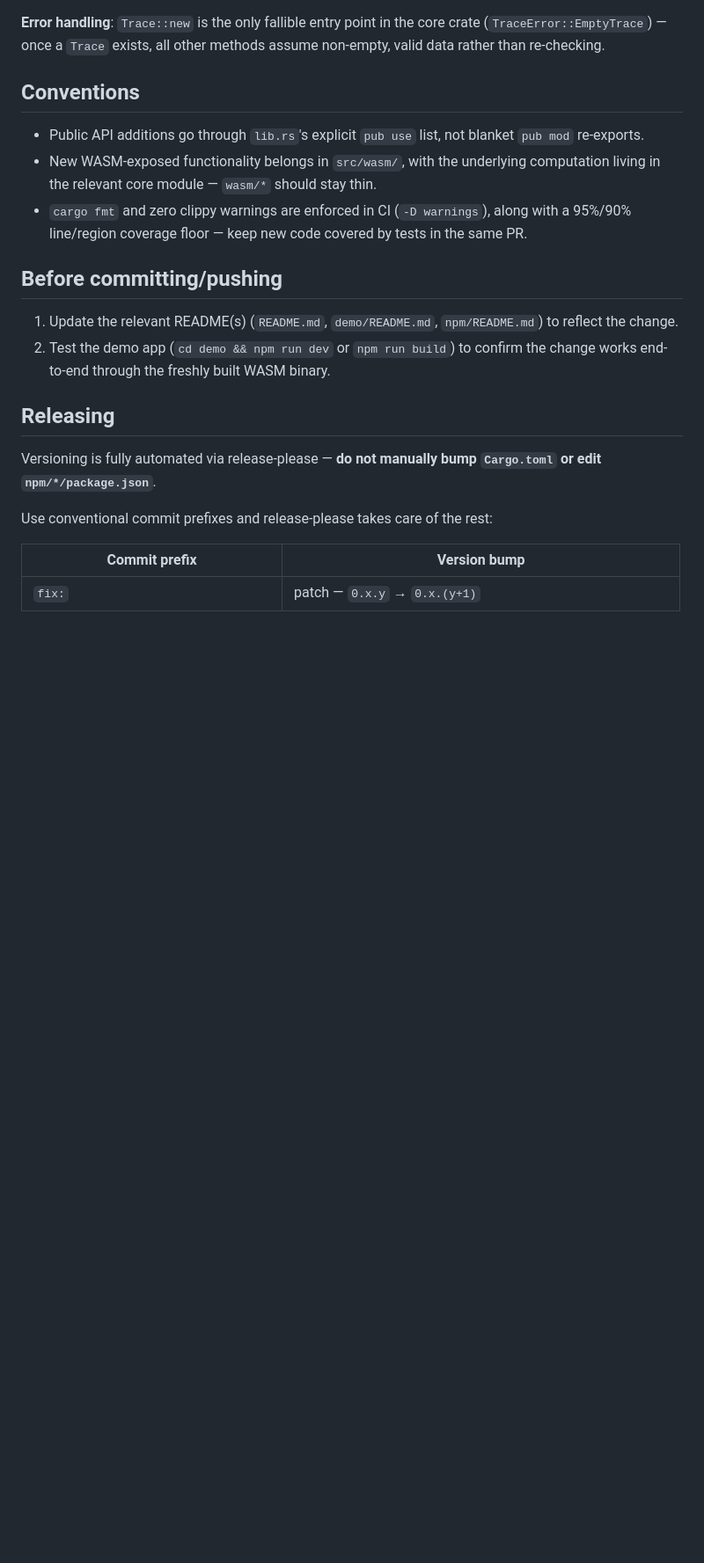
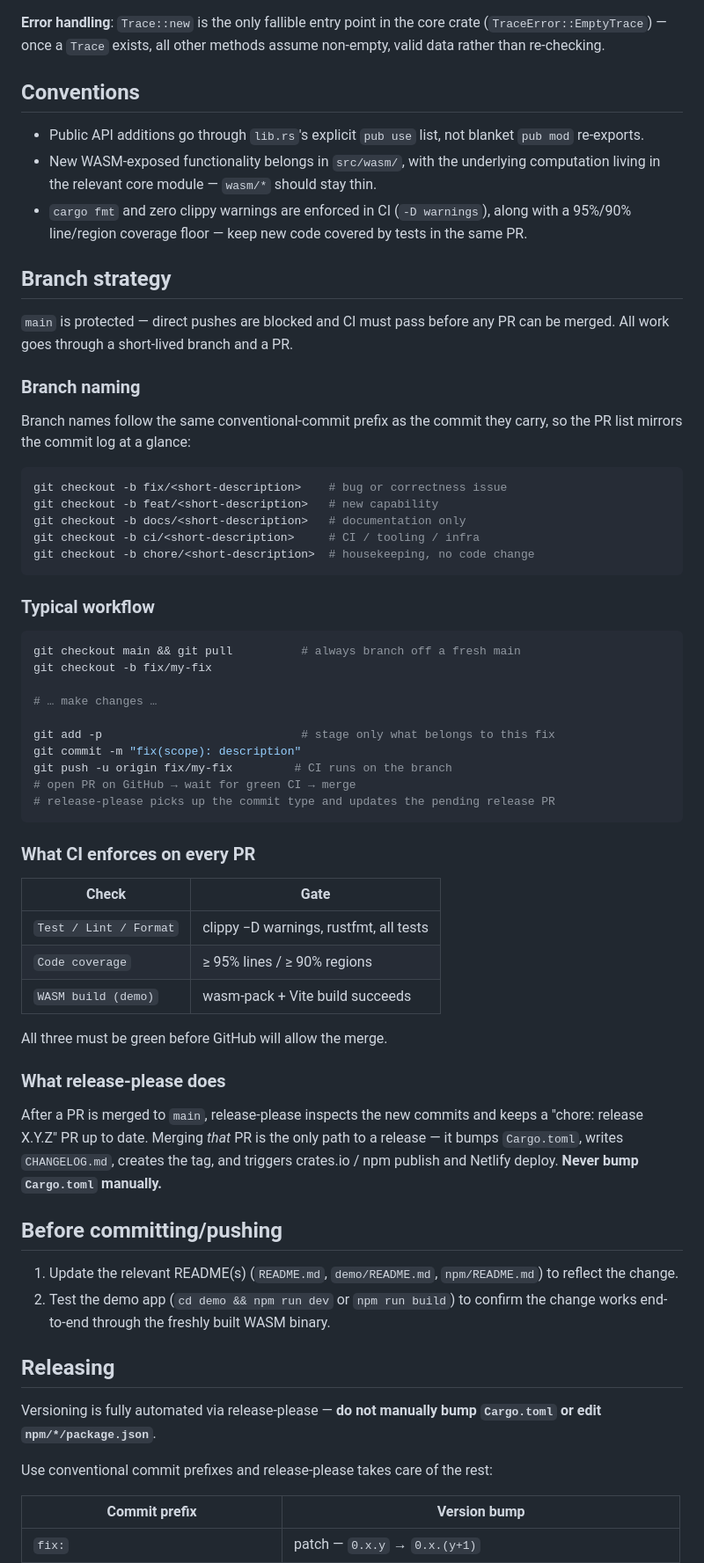
Before and after one commit to totorototo/navigo, a Markdown page: CLAUDE.md, the part around the change. Shown at 88% size. GitHub-like rendering; blank space fills up the shorter version.

Commit message:
docs(claude): expand branch strategy — protected main, CI gates, release-please path

````diff
--- a/CLAUDE.md
+++ b/CLAUDE.md
@@ -104,6 +104,57 @@ assume non-empty, valid data rather than re-checking.
   along with a 95%/90% line/region coverage floor — keep new code covered by
   tests in the same PR.
 
+## Branch strategy
+
+`main` is protected — direct pushes are blocked and CI must pass before any
+PR can be merged. All work goes through a short-lived branch and a PR.
+
+### Branch naming
+
+Branch names follow the same conventional-commit prefix as the commit they
+carry, so the PR list mirrors the commit log at a glance:
+
+```bash
+git checkout -b fix/<short-description>    # bug or correctness issue
+git checkout -b feat/<short-description>   # new capability
+git checkout -b docs/<short-description>   # documentation only
+git checkout -b ci/<short-description>     # CI / tooling / infra
+git checkout -b chore/<short-description>  # housekeeping, no code change
+```
+
+### Typical workflow
+
+```bash
+git checkout main && git pull          # always branch off a fresh main
+git checkout -b fix/my-fix
+
+# … make changes …
+
+git add -p                             # stage only what belongs to this fix
+git commit -m "fix(scope): description"
+git push -u origin fix/my-fix         # CI runs on the branch
+# open PR on GitHub → wait for green CI → merge
+# release-please picks up the commit type and updates the pending release PR
+```
+
+### What CI enforces on every PR
+
+| Check | Gate |
+|---|---|
+| `Test / Lint / Format` | clippy −D warnings, rustfmt, all tests |
+| `Code coverage` | ≥ 95% lines / ≥ 90% regions |
+| `WASM build (demo)` | wasm-pack + Vite build succeeds |
+
+All three must be green before GitHub will allow the merge.
+
+### What release-please does
+
+After a PR is merged to `main`, release-please inspects the new commits and
+keeps a "chore: release X.Y.Z" PR up to date. Merging *that* PR is the only
+path to a release — it bumps `Cargo.toml`, writes `CHANGELOG.md`, creates
+the tag, and triggers crates.io / npm publish and Netlify deploy.
+**Never bump `Cargo.toml` manually.**
+
 ## Before committing/pushing
 
 1. Update the relevant README(s) (`README.md`, `demo/README.md`,
````
